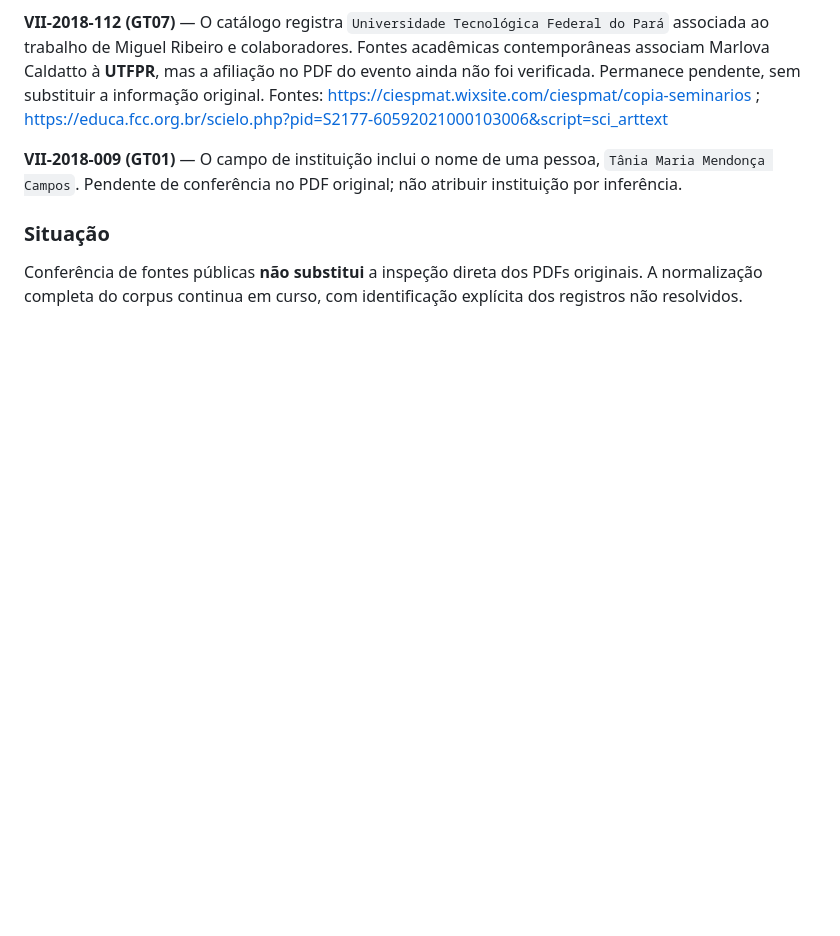
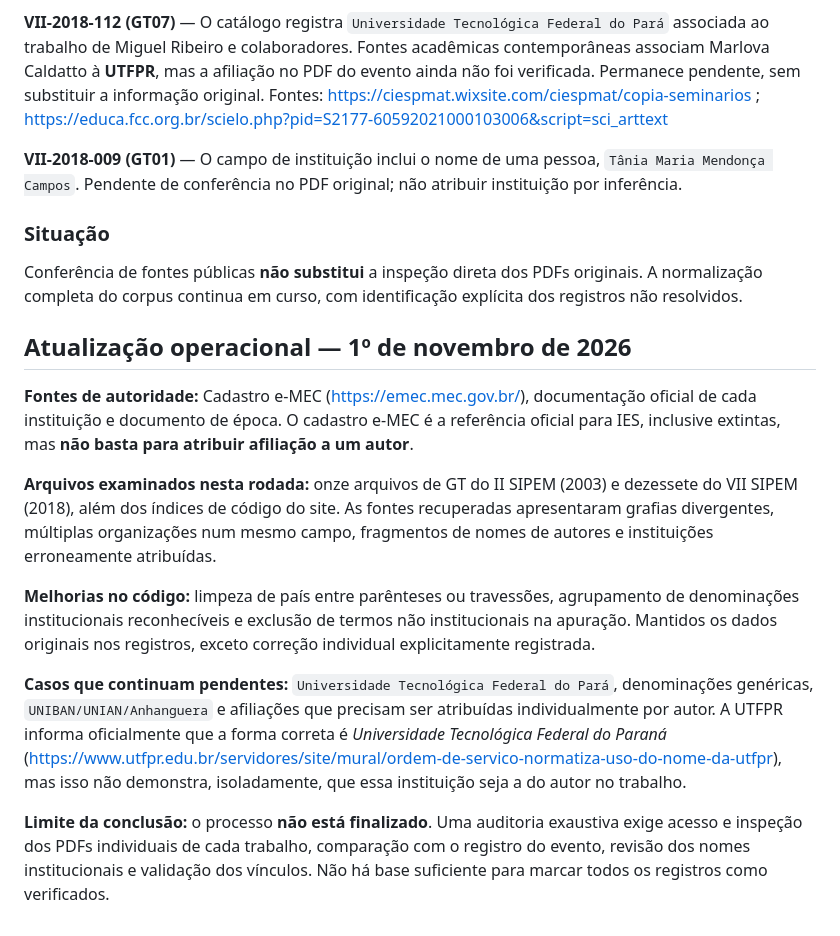
Before and after one commit to gerlansilva/memoria-sipem, a Markdown page: docs/normalizacao-ies.md, the part around the change. Drawn GitHub-style; blank space fills up the shorter version.

Commit message:
Consolida estágio da auditoria de IES e ressalvas documentais

```diff
--- a/docs/normalizacao-ies.md
+++ b/docs/normalizacao-ies.md
@@ -69,3 +69,15 @@ O estado `equivalencia_cadastrada` do CSV significa apenas que a grafia foi mape
 
 ### Situação
 Conferência de fontes públicas **não substitui** a inspeção direta dos PDFs originais. A normalização completa do corpus continua em curso, com identificação explícita dos registros não resolvidos.
+
+## Atualização operacional — 1º de novembro de 2026
+
+**Fontes de autoridade:** Cadastro e-MEC (https://emec.mec.gov.br/), documentação oficial de cada instituição e documento de época. O cadastro e-MEC é a referência oficial para IES, inclusive extintas, mas **não basta para atribuir afiliação a um autor**.
+
+**Arquivos examinados nesta rodada:** onze arquivos de GT do II SIPEM (2003) e dezessete do VII SIPEM (2018), além dos índices de código do site. As fontes recuperadas apresentaram grafias divergentes, múltiplas organizações num mesmo campo, fragmentos de nomes de autores e instituições erroneamente atribuídas.
+
+**Melhorias no código:** limpeza de país entre parênteses ou travessões, agrupamento de denominações institucionais reconhecíveis e exclusão de termos não institucionais na apuração. Mantidos os dados originais nos registros, exceto correção individual explicitamente registrada.
+
+**Casos que continuam pendentes:** `Universidade Tecnológica Federal do Pará`, denominações genéricas, `UNIBAN/UNIAN/Anhanguera` e afiliações que precisam ser atribuídas individualmente por autor. A UTFPR informa oficialmente que a forma correta é *Universidade Tecnológica Federal do Paraná* (https://www.utfpr.edu.br/servidores/site/mural/ordem-de-servico-normatiza-uso-do-nome-da-utfpr), mas isso não demonstra, isoladamente, que essa instituição seja a do autor no trabalho.
+
+**Limite da conclusão:** o processo **não está finalizado**. Uma auditoria exaustiva exige acesso e inspeção dos PDFs individuais de cada trabalho, comparação com o registro do evento, revisão dos nomes institucionais e validação dos vínculos. Não há base suficiente para marcar todos os registros como verificados.
```
